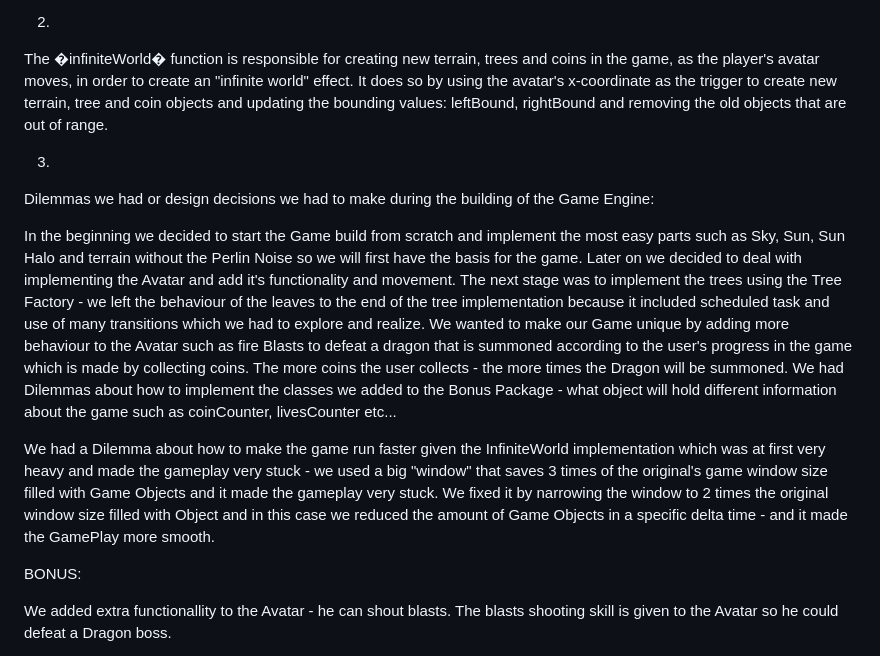
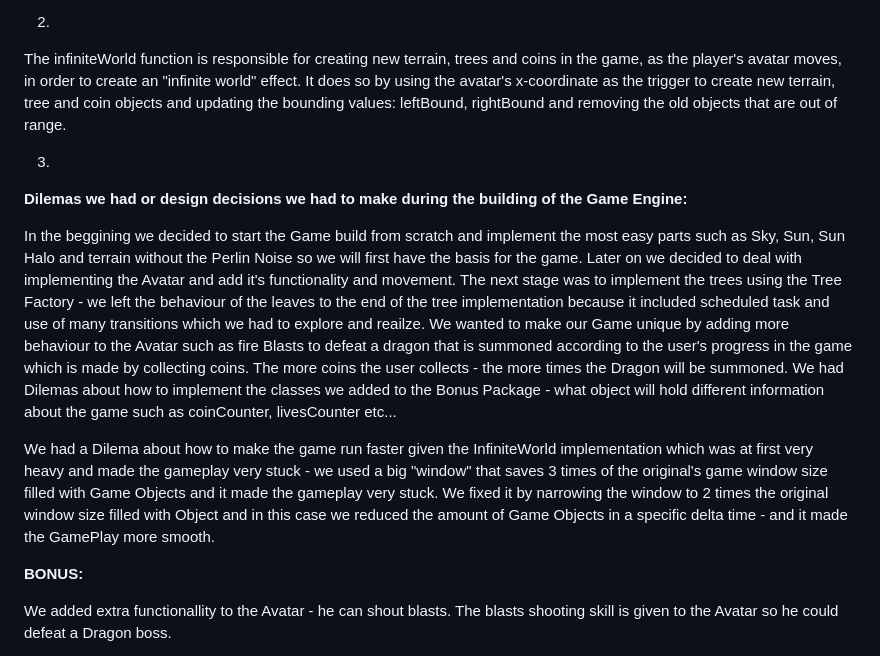
Before and after one commit to amithalbreich15/PepseGame, a Markdown page: README.md, the part around the change. Rendered like a GitHub page.

```diff
--- a/README.md
+++ b/README.md
@@ -26,7 +26,7 @@ into the Bonus package.
 
 
 2)
-The �infiniteWorld� function is responsible for creating
+The infiniteWorld function is responsible for creating
 new terrain, trees and coins in the game, as the player's
 avatar moves, in order to create an "infinite world"
 effect. It does so by using the avatar's x-coordinate as
@@ -36,46 +36,25 @@ and removing the old objects that are out of range.
 
 
 3)
-Dilemmas we had or design decisions we had to make during
-the building of the Game Engine:
+**Dilemas we had or design decisions we had to make during the building of the Game Engine:**
 
-In the beginning we decided to start the Game build from
-scratch and implement the most easy parts such as Sky, Sun,
-Sun Halo and terrain
-without the Perlin Noise so we will first have the basis
-for the game. Later on we decided to deal with implementing
-the Avatar and add it's
-functionality and movement. The next stage was to implement
-the trees using the Tree Factory - we left the behaviour of
-the leaves to the end
-of the tree implementation because it included scheduled
-task and use of many transitions which we had to explore
-and realize.
-We wanted to make our Game unique by adding more behaviour
-to the Avatar such as fire Blasts to defeat a dragon that
-is summoned
-according to the user's progress in the game which is made
-by collecting coins. The more coins the user collects -
+In the beggining we decided to start the Game build from scratch and implement the most easy parts such as Sky, Sun, Sun Halo and terrain
+without the Perlin Noise so we will first have the basis for the game. Later on we decided to deal with implementing the Avatar and add it's
+functionality and movement. The next stage was to implement the trees using the Tree Factory - we left the behaviour of the leaves to the end
+of the tree implementation because it included scheduled task and use of many transitions which we had to explore and reailze.
+We wanted to make our Game unique by adding more behaviour to the Avatar such as fire Blasts to defeat a dragon that is summoned
+according to the user's progress in the game which is made by collecting coins. The more coins the user collects -
 the more times the Dragon will be summoned.
-We had Dilemmas about how to implement the classes we added
-to the Bonus Package - what object will hold different
-information about the
+We had Dilemas about how to implement the classes we added to the Bonus Package - what object will hold different information about the
 game such as coinCounter, livesCounter etc...
 
-We had a Dilemma about how to make the game run faster given
-the InfiniteWorld implementation which was at first very
-heavy and made the
-gameplay very stuck - we used a big "window" that saves 3
-times of the original's game window size filled with Game
-Objects
-and it made the gameplay very stuck. We fixed it by
-narrowing the window to 2 times the original window size
-filled with Object and in this
-case we reduced the amount of Game Objects in a specific
-delta time - and it made the GamePlay more smooth.
+We had a Dilema about how to make the game run faster given the InfiniteWorld implementation which was at first very heavy and made the
+gameplay very stuck - we used a big "window" that saves 3 times of the original's game window size filled with Game Objects
+and it made the gameplay very stuck. We fixed it by narrowing the window to 2 times the original window size filled with Object and in this
+case we reduced the amount of Game Objects in a specific delta time - and it made the GamePlay more smooth.
 
 
-BONUS:
+**BONUS:**
 
 We added extra functionallity to the Avatar - he can shout blasts.
 The blasts shooting skill
```
